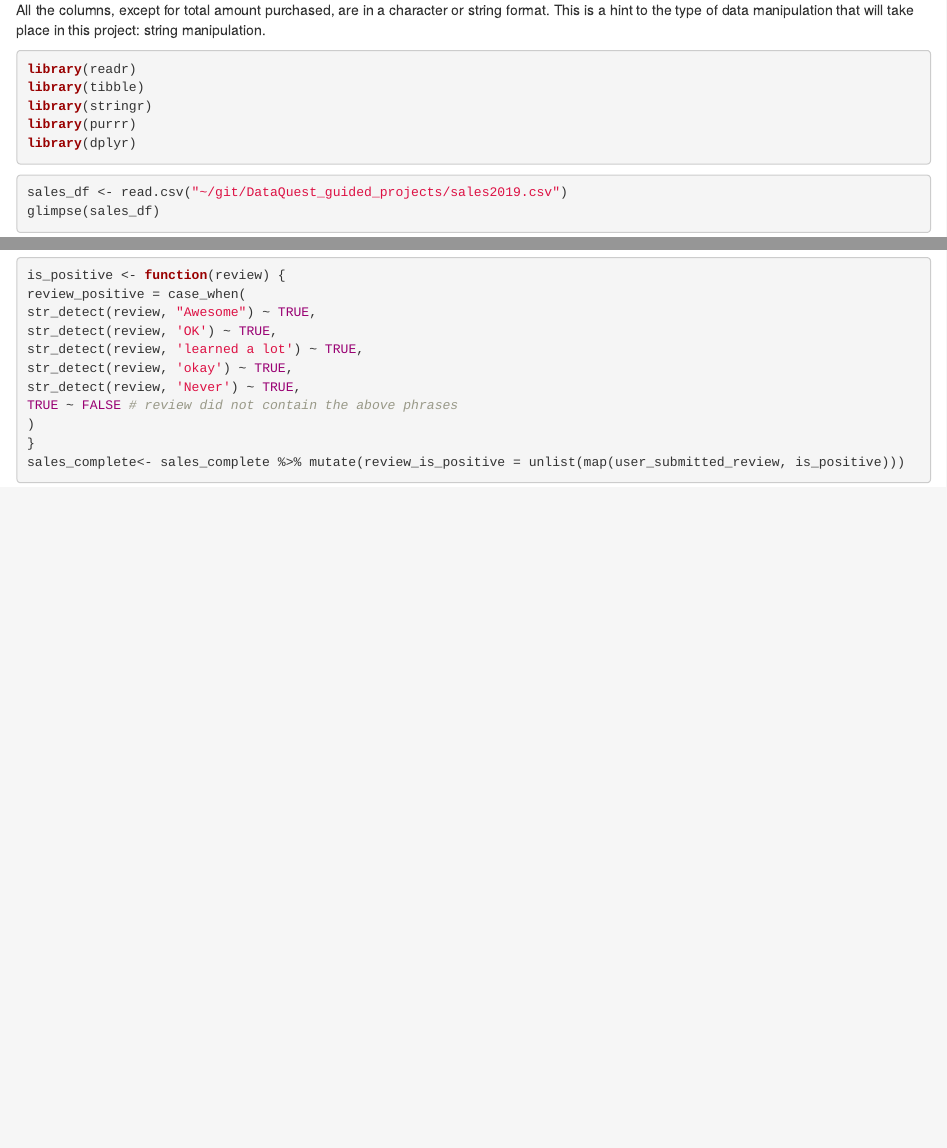
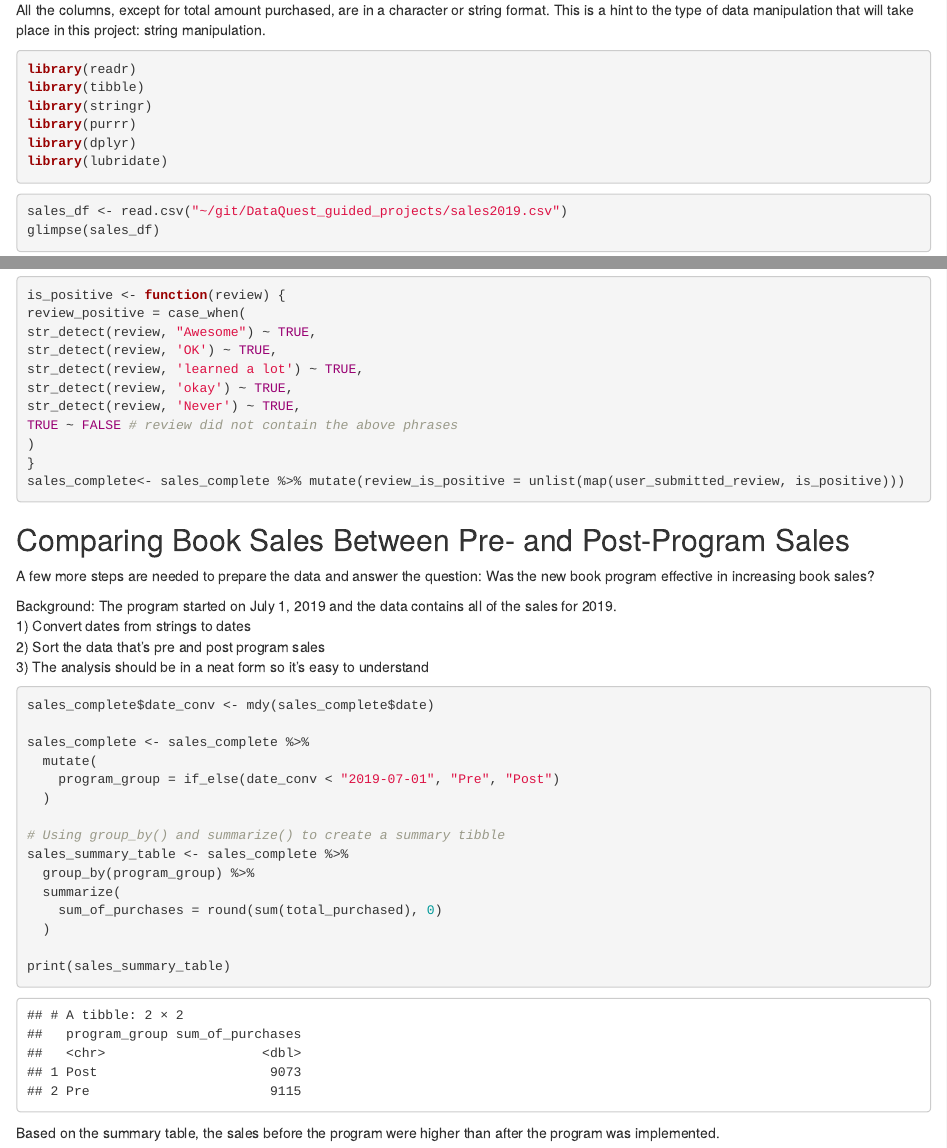
Before and after one commit to beastienerd/DataQuest_guided_projects, an R Markdown document (guided_project_efficient_analysis_workflow_p2.Rmd): the page in a window 1100 px wide, from 350 px down, and a second part further down, joined at a grey line. Rendered offline with R 4.5, knitr and Pandoc, with nearby package versions.

Commit message:
sales summary table
used lubridate package to convert date and summarized sales by group

````diff
--- a/guided_project_efficient_analysis_workflow_p2.Rmd
+++ b/guided_project_efficient_analysis_workflow_p2.Rmd
@@ -24,6 +24,7 @@ library(tibble)
 library(stringr)
 library(purrr)
 library(dplyr)
+library(lubridate)
 ```
 
 ```{r}
@@ -80,3 +81,31 @@ TRUE ~ FALSE # review did not contain the above phrases
 sales_complete<- sales_complete %>% mutate(review_is_positive = unlist(map(user_submitted_review, is_positive)))
 
 ```
+
+## Comparing Book Sales Between Pre- and Post-Program Sales
+A few more steps are needed to prepare the data and answer the question: Was the new book program effective in increasing book sales?
+
+Background: The program started on July 1, 2019 and the data contains all of the sales for 2019.
+1) Convert dates from strings to dates
+2) Sort the data that's pre and post program sales
+3) The analysis should be in a neat form so it's easy to understand
+
+```{r}
+sales_complete$date_conv <- mdy(sales_complete$date)
+
+sales_complete <- sales_complete %>%
+  mutate(
+    program_group = if_else(date_conv < "2019-07-01", "Pre", "Post")
+  )
+
+# Using group_by() and summarize() to create a summary tibble
+sales_summary_table <- sales_complete %>%
+  group_by(program_group) %>%
+  summarize(
+    sum_of_purchases = round(sum(total_purchased), 0)
+  )
+
+print(sales_summary_table)
+```
+
+Based on the summary table, the sales before the program were higher than after the program was implemented.
````
